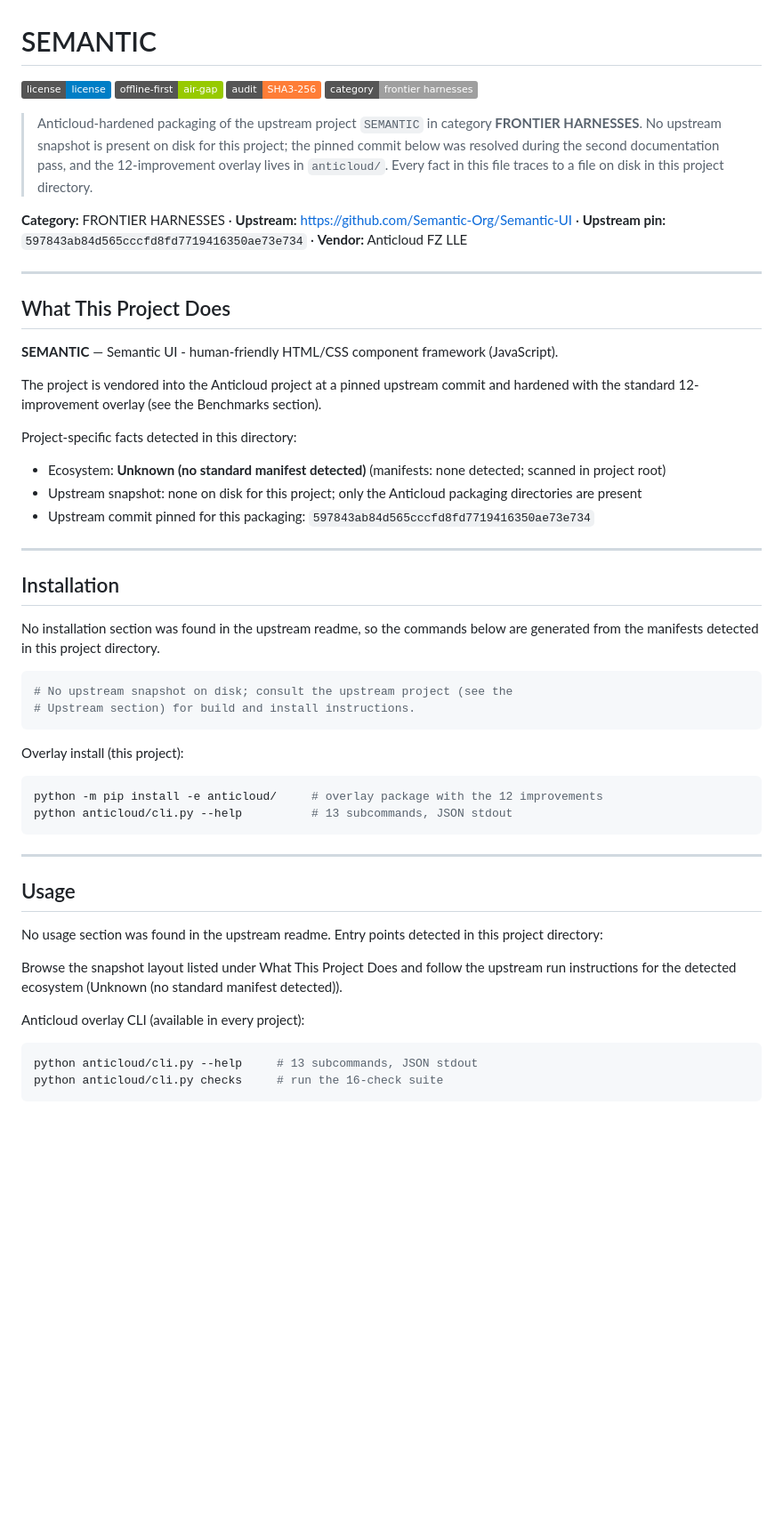
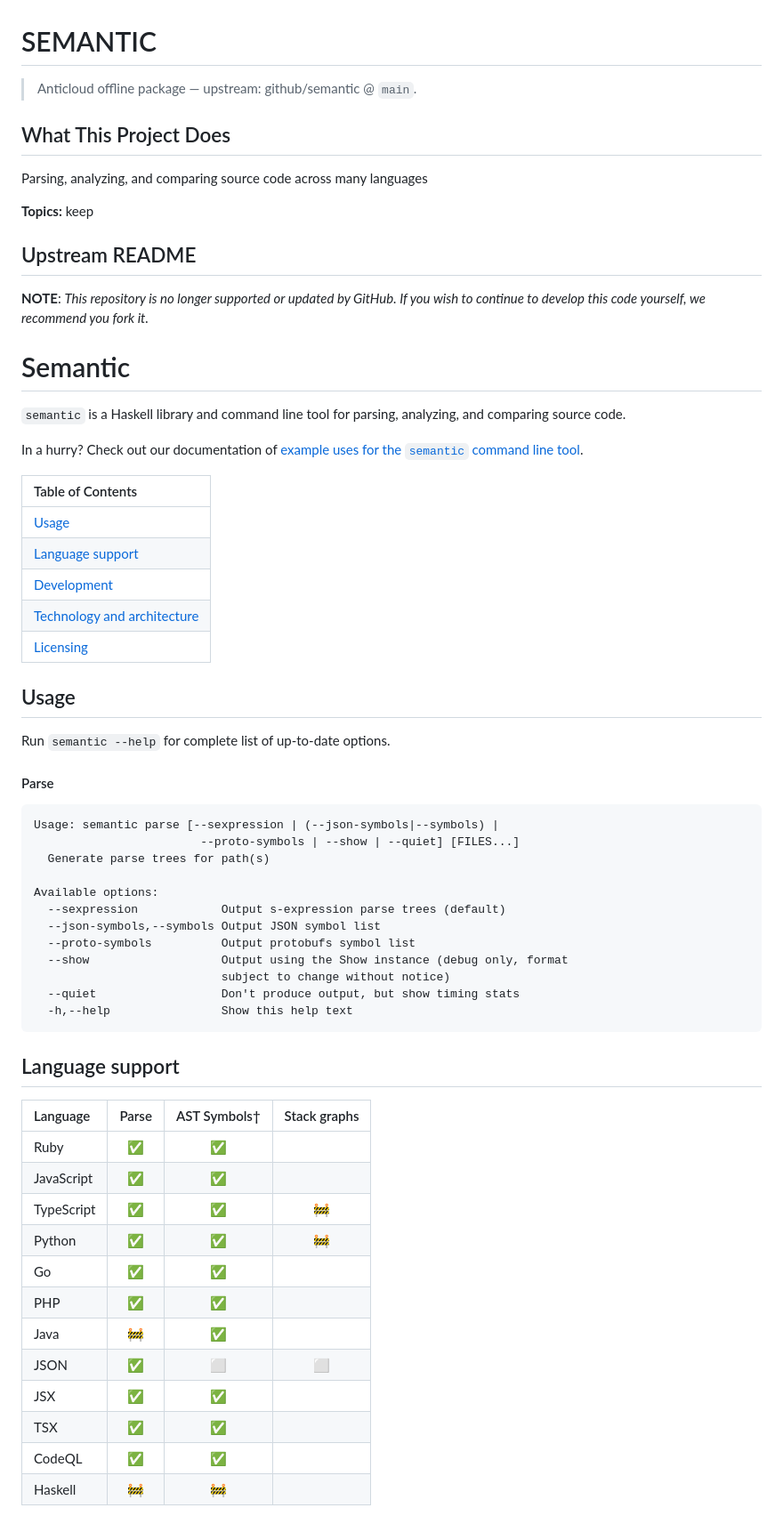
Before and after one commit to the-anticloud/anticloud-semantic, a Markdown page: README.md, the part around one of its changes. Shown at 89% size. GitHub-like rendering; badges without logos; blank space fills up the shorter version.

Commit message:
docs: sourced package for SEMANTIC

````diff
--- a/README.md
+++ b/README.md
@@ -1,53 +1,65 @@
 # SEMANTIC
 
-![license](https://img.shields.io/badge/license-license-blue) ![offline-first](https://img.shields.io/badge/offline--first-air--gap-green) ![audit](https://img.shields.io/badge/audit-SHA3--256-orange) ![category](https://img.shields.io/badge/category-frontier_harnesses-lightgrey)
-
-> Anticloud-hardened packaging of the upstream project `SEMANTIC` in category **FRONTIER HARNESSES**. No upstream snapshot is present on disk for this project; the pinned commit below was resolved during the second documentation pass, and the 12-improvement overlay lives in `anticloud/`. Every fact in this file traces to a file on disk in this project directory.
-
-**Category:** FRONTIER HARNESSES · **Upstream:** https://github.com/Semantic-Org/Semantic-UI · **Upstream pin:** `597843ab84d565cccfd8fd7719416350ae73e734` · **Vendor:** Anticloud FZ LLE
-
----
+> Anticloud offline package — upstream: github/semantic @ `main`.
 
 ## What This Project Does
 
-**SEMANTIC** — Semantic UI - human-friendly HTML/CSS component framework (JavaScript).
+Parsing, analyzing, and comparing source code across many languages
 
-The project is vendored into the Anticloud project at a pinned upstream commit and hardened with the standard 12-improvement overlay (see the Benchmarks section).
+**Topics:** keep
 
-Project-specific facts detected in this directory:
+## Upstream README
 
-- Ecosystem: **Unknown (no standard manifest detected)** (manifests: none detected; scanned in project root)
-- Upstream snapshot: none on disk for this project; only the Anticloud packaging directories are present
-- Upstream commit pinned for this packaging: `597843ab84d565cccfd8fd7719416350ae73e734`
+**NOTE**: _This repository is no longer supported or updated by GitHub. If you wish to continue to develop this code yourself, we recommend you fork it._
 
----
+# Semantic
 
-## Installation
+`semantic` is a Haskell library and command line tool for parsing, analyzing, and comparing source code.
 
-No installation section was found in the upstream readme, so the commands below are generated from the manifests detected in this project directory.
+In a hurry? Check out our documentation of [example uses for the `semantic` command line tool](docs/examples.md).
 
-```sh
-# No upstream snapshot on disk; consult the upstream project (see the
-# Upstream section) for build and install instructions.
-```
-
-Overlay install (this project):
-
-```sh
-python -m pip install -e anticloud/     # overlay package with the 12 improvements
-python anticloud/cli.py --help          # 13 subcommands, JSON stdout
-```
-
----
+| Table of Contents |
+| :------------- |
+| [Usage](#usage) |
+| [Language support](#language-support) |
+| [Development](#development) |
+| [Technology and architecture](#technology-and-architecture) |
+| [Licensing](#licensing) |
 
 ## Usage
 
-No usage section was found in the upstream readme. Entry points detected in this project directory:
+Run `semantic --help` for complete list of up-to-date options.
 
-Browse the snapshot layout listed under What This Project Does and follow the upstream run instructions for the detected ecosystem (Unknown (no standard manifest detected)).
+#### Parse
+```
+Usage: semantic parse [--sexpression | (--json-symbols|--symbols) |
+                        --proto-symbols | --show | --quiet] [FILES...]
+  Generate parse trees for path(s)
 
-Anticloud overlay CLI (available in every project):
+Available options:
+  --sexpression            Output s-expression parse trees (default)
+  --json-symbols,--symbols Output JSON symbol list
+  --proto-symbols          Output protobufs symbol list
+  --show                   Output using the Show instance (debug only, format
+                           subject to change without notice)
+  --quiet                  Don't produce output, but show timing stats
+  -h,--help                Show this help text
+   ```
 
-```sh
-python anticloud/cli.py --help     # 13 subcommands, JSON stdout
-python anticloud/cli.py checks     # run the 16-check suite
+## Language support
+
+| Language       | Parse | AST Symbols† | Stack graphs |
+| :------------- | :---: | :---:        | :---:        |
+| Ruby           | ✅    | ✅           | |
+| JavaScript     | ✅    | ✅           | |
+| TypeScript     | ✅    | ✅           | 🚧 |
+| Python         | ✅    | ✅           | 🚧 |
+| Go             | ✅    | ✅           | |
+| PHP            | ✅    | ✅           | |
+| Java           | 🚧    | ✅           | |
+| JSON           | ✅    | ⬜️           | ⬜️ |
+| JSX            | ✅    | ✅           | |
+| TSX            | ✅    | ✅           | |
+| CodeQL         | ✅    | ✅           | |
+| Haskell        | 🚧    | 🚧           | |
+
````
Also changed, not shown: other parts of README.md (+24 -125 lines).
